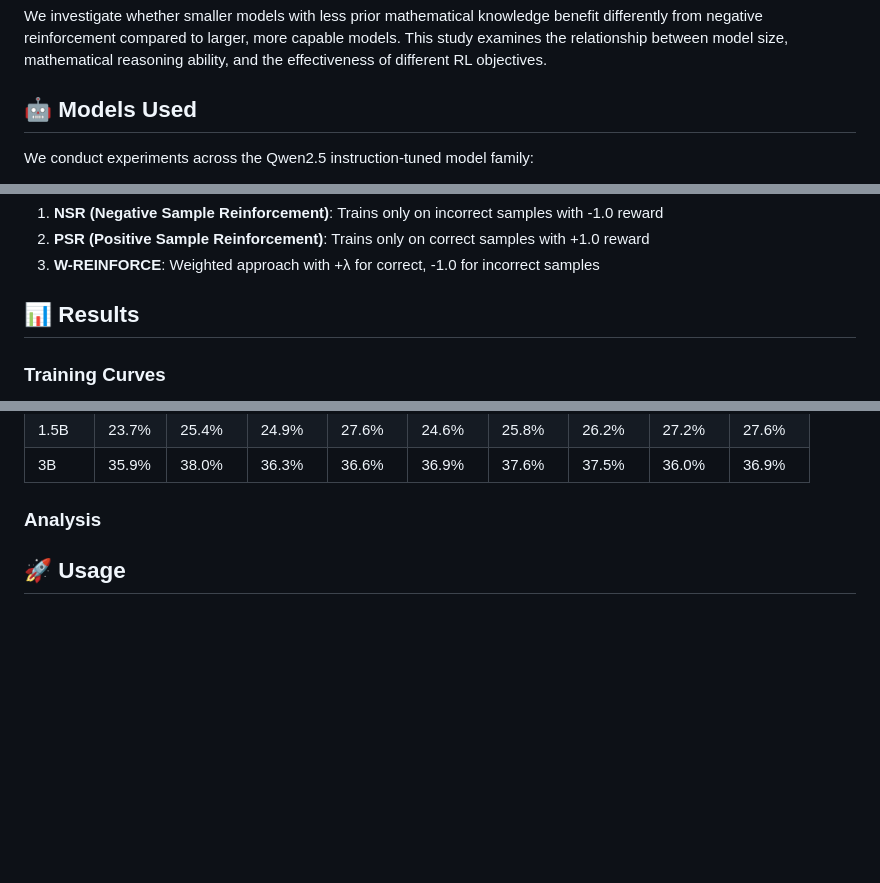
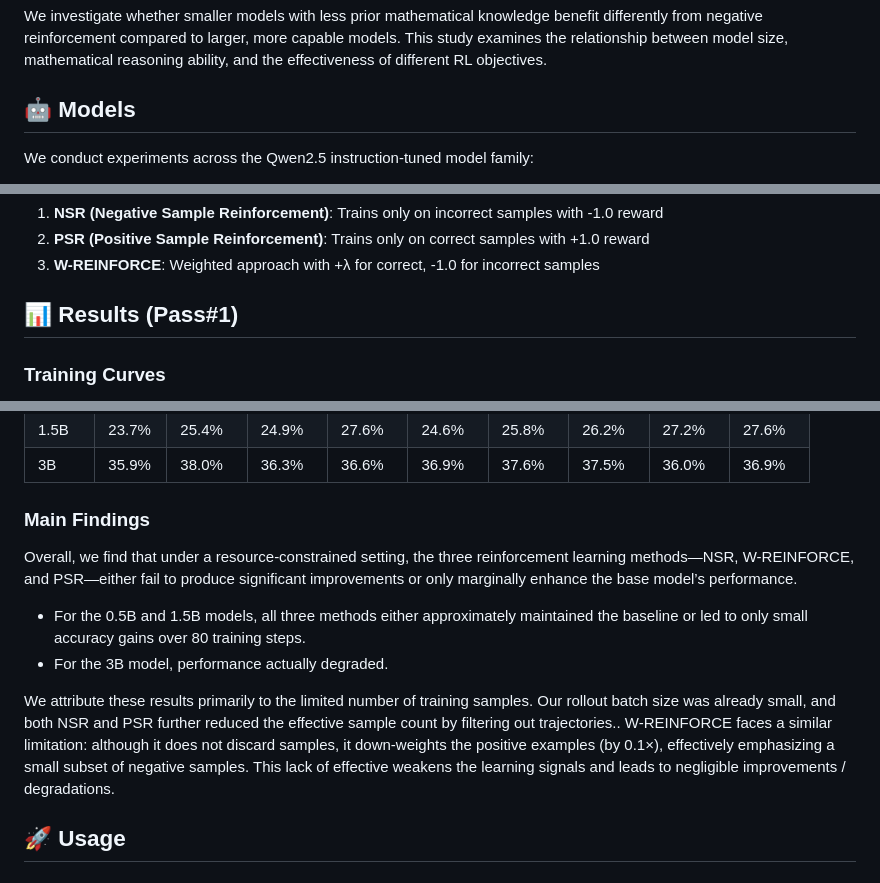
Before and after one commit to huyxdang/NPR-Implementation-MathCountdown, a Markdown page: README.md, 3 parts joined by grey strips. Drawn GitHub-style; blank space fills up the shorter version.

Commit message:
Main findings

```diff
--- a/README.md
+++ b/README.md
@@ -10,7 +10,7 @@ This repository implements and investigates the effectiveness of Negative Sample
 
 We investigate whether smaller models with less prior mathematical knowledge benefit differently from negative reinforcement compared to larger, more capable models. This study examines the relationship between model size, mathematical reasoning ability, and the effectiveness of different RL objectives.
 
-## 🤖 Models Used
+## 🤖 Models
 
 We conduct experiments across the Qwen2.5 instruction-tuned model family:
 
@@ -46,7 +46,7 @@ We couldn't replicate the paper's parameters due to a lack of compute.
 2. **PSR (Positive Sample Reinforcement)**: Trains only on correct samples with +1.0 reward
 3. **W-REINFORCE**: Weighted approach with +λ for correct, -1.0 for incorrect samples
 
-## 📊 Results
+## 📊 Results (Pass#1)
 
 ### Training Curves
 
@@ -88,7 +88,13 @@ The following tables show the detailed accuracy measurements at each training st
 | 1.5B  | 23.7%  | 25.4%   | 24.9%   | 27.6%   | 24.6%   | 25.8%   | 26.2%   | 27.2%   | 27.6%   |
 | 3B    | 35.9%  | 38.0%   | 36.3%   | 36.6%   | 36.9%   | 37.6%   | 37.5%   | 36.0%   | 36.9%   |
 
-### Analysis
+### Main Findings
+
+Overall, we find that under a resource-constrained setting, the three reinforcement learning methods—NSR, W-REINFORCE, and PSR—either fail to produce significant improvements or only marginally enhance the base model’s performance.
+* For the 0.5B and 1.5B models, all three methods either approximately maintained the baseline or led to only small accuracy gains over 80 training steps.
+* For the 3B model, performance actually degraded.
+
+We attribute these results primarily to the limited number of training samples. Our rollout batch size was already small, and both NSR and PSR further reduced the effective sample count by filtering out trajectories.. W-REINFORCE faces a similar limitation: although it does not discard samples, it down-weights the positive examples (by 0.1×), effectively emphasizing a small subset of negative samples. This lack of effective weakens the learning signals and leads to negligible improvements / degradations.
 
 
 ## 🚀 Usage
```
